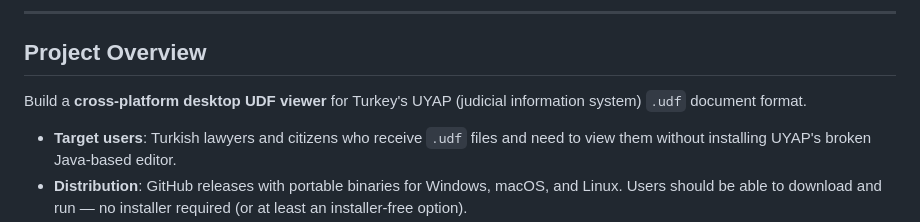
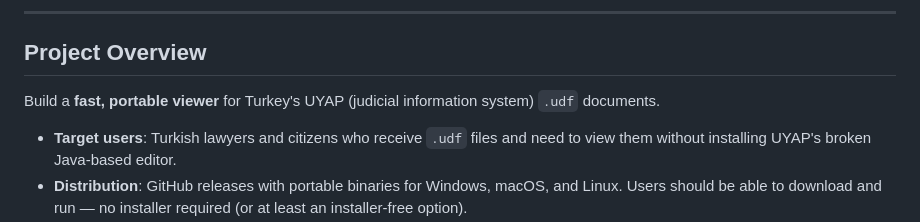
Before and after one commit to mfozmen/udfly, a Markdown page: CLAUDE_CODE_BRIEF.md, the part around the change. Drawn GitHub-style.

Commit message:
docs: reword brief overview to match the new tagline

```diff
--- a/CLAUDE_CODE_BRIEF.md
+++ b/CLAUDE_CODE_BRIEF.md
@@ -6,7 +6,7 @@
 
 ## Project Overview
 
-Build a **cross-platform desktop UDF viewer** for Turkey's UYAP (judicial information system) `.udf` document format.
+Build a **fast, portable viewer** for Turkey's UYAP (judicial information system) `.udf` documents.
 
 - **Target users**: Turkish lawyers and citizens who receive `.udf` files and need to view them without installing UYAP's broken Java-based editor.
 - **Distribution**: GitHub releases with portable binaries for Windows, macOS, and Linux. Users should be able to download and run — no installer required (or at least an installer-free option).
```
